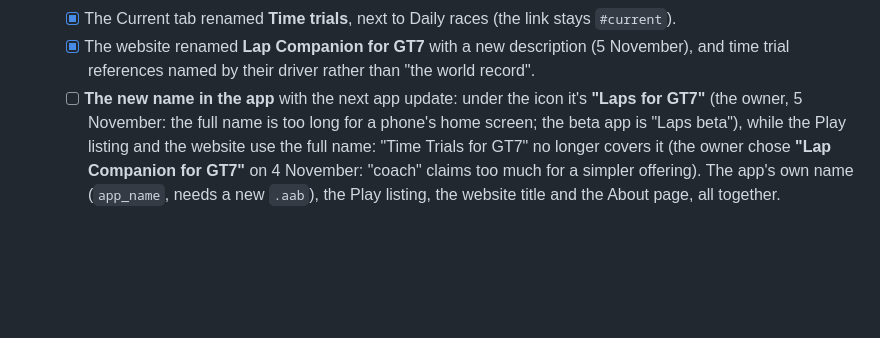
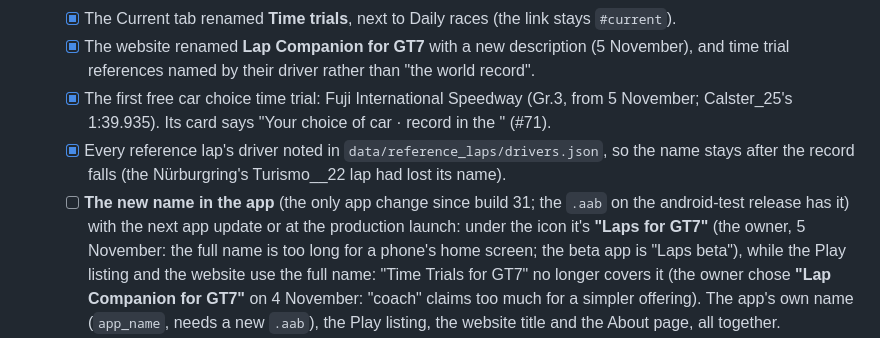
Before and after one commit to gt7-timetrials/gt7-timetrials.github.io, a Markdown page: docs/plan.md, the part around the change. Rendered like a GitHub page; blank space fills up the shorter version.

Commit message:
Plan: the first free car choice time trial (Fuji), driver names kept, and the .aab's only change is the name
Co-Authored-By: Claude Opus 5.5 <noreply@anthropic.com>
Claude-Session: https://claude.ai/code/session_019VPhqUb8CvhbbqWw2Es8kT

```diff
--- a/docs/plan.md
+++ b/docs/plan.md
@@ -18,7 +18,12 @@ Super License tests: keep it simple, and only take on what one person can look a
    - [x] The Current tab renamed **Time trials**, next to Daily races (the link stays `#current`).
    - [x] The website renamed **Lap Companion for GT7** with a new description (5 November), and time trial
          references named by their driver rather than "the world record".
-   - [ ] **The new name in the app** with the next app update: under the icon it's **"Laps for GT7"** (the owner, 5
+   - [x] The first free car choice time trial: Fuji International Speedway (Gr.3, from 5 November; Calster_25's
+         1:39.935). Its card says "Your choice of car · record in the <car>" (#71).
+   - [x] Every reference lap's driver noted in `data/reference_laps/drivers.json`, so the name stays after the record
+         falls (the Nürburgring's Turismo__22 lap had lost its name).
+   - [ ] **The new name in the app** (the only app change since build 31; the `.aab` on the android-test release
+         has it) with the next app update or at the production launch: under the icon it's **"Laps for GT7"** (the owner, 5
          November: the full name is too long for a phone's home screen; the beta app is "Laps beta"), while the Play
          listing and the website use the full name: "Time Trials for GT7" no longer covers it (the owner chose
          **"Lap Companion for GT7"** on 4 November: "coach" claims too much for a simpler offering). The app's own name (`app_name`, needs a new `.aab`), the Play listing, the
```
